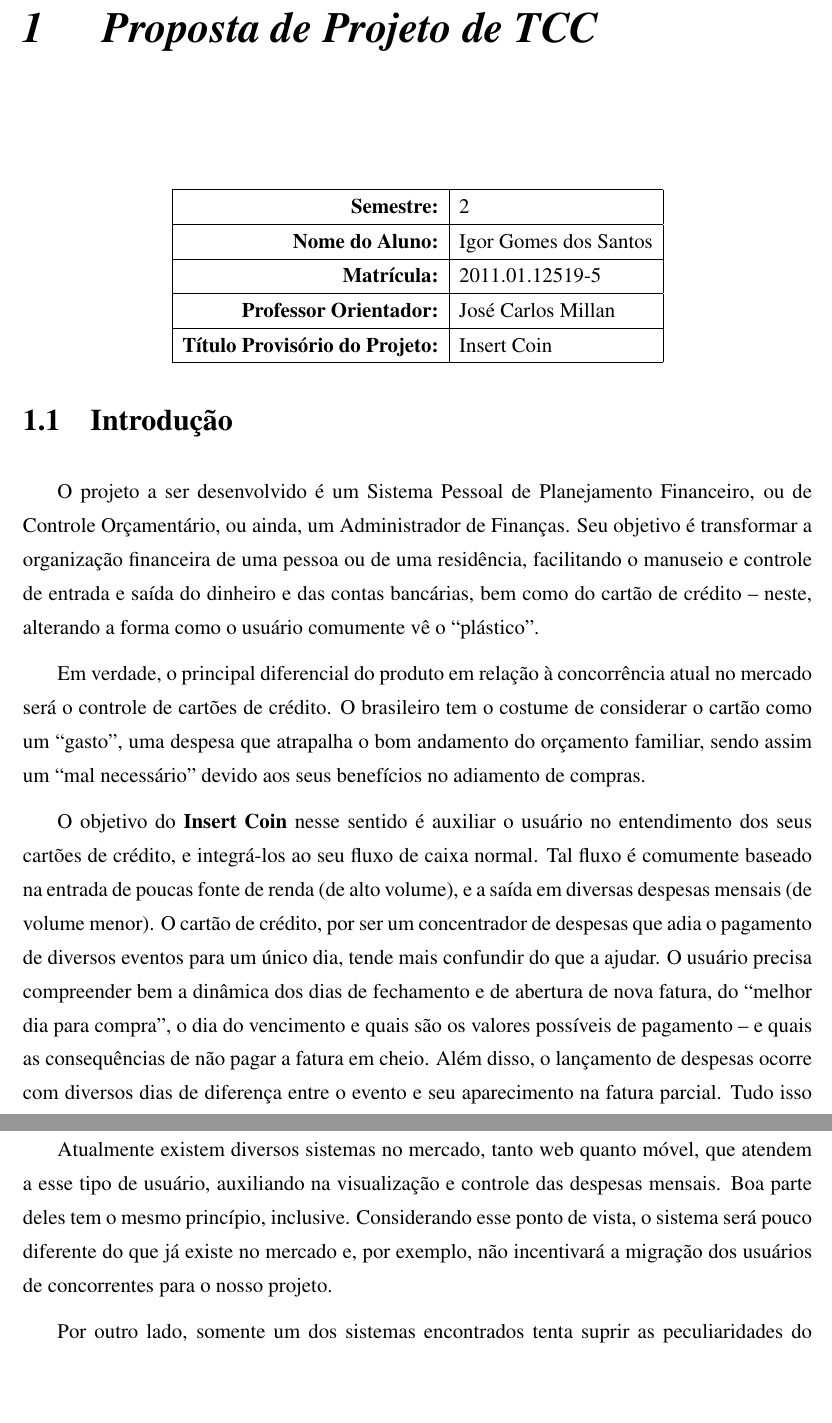
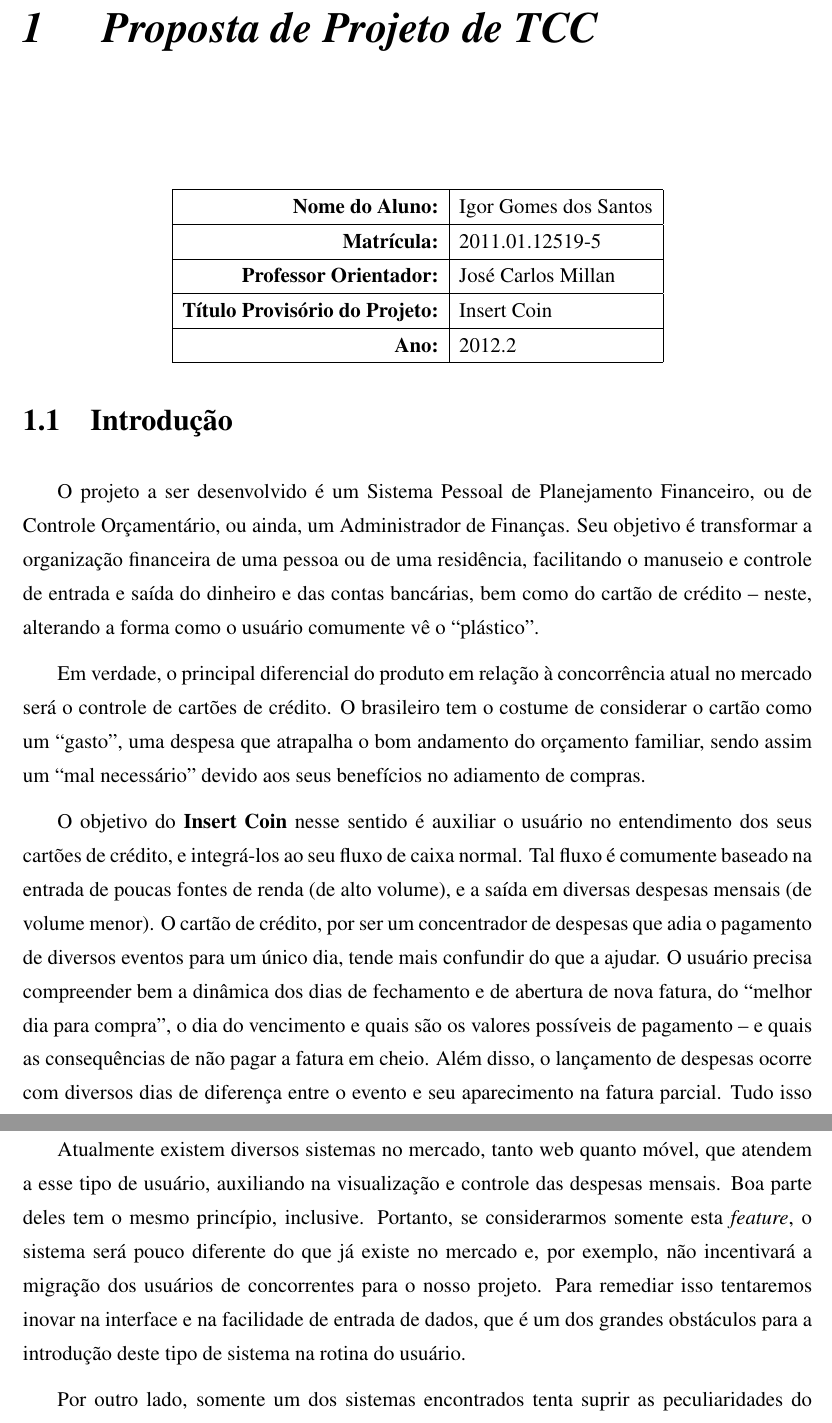
Before and after one commit to igorsantos07/TCC-antigo-InsertCoin, a LaTeX document (proposta/Proposta de projeto.tex): two parts of pages 2 and 3 of 7, joined at a grey line, cut so that both start at the same text, the shorter picture padded with empty space. The pictures show the PDF file proposta/Proposta de projeto.pdf that the author committed with the source.

Commit message:
Pequenas correções
- typos
- melhoria do parágrafo sobre a semelhança com a concorrência, que era muito negativo
- Correção do ano/semestre

```diff
--- a/proposta/Proposta de projeto.tex
+++ b/proposta/Proposta de projeto.tex
@@ -19,11 +19,11 @@
 \begin{center}
 	\begin{tabular}{|r|l|}
 		\hline
-		\textbf{Semestre:} & 2 \\\hline
 		\textbf{Nome do Aluno:} & Igor Gomes dos Santos \\\hline
 		\textbf{Matrícula:} & 2011.01.12519-5 \\\hline
 		\textbf{Professor Orientador:} & José Carlos Millan \\\hline
 		\textbf{Título Provisório do Projeto:} & Insert Coin \\\hline
+		\textbf{Ano:} & 2012.2 \\\hline
 	\end{tabular}
 \end{center}
 
@@ -35,14 +35,14 @@
 
 Em verdade, o principal diferencial do produto em relação à concorrência atual no mercado será o controle de cartões de crédito. O brasileiro tem o costume de considerar o cartão como um ``gasto'', uma despesa que atrapalha o bom andamento do orçamento familiar, sendo assim um ``mal necessário'' devido aos seus benefícios no adiamento de compras.
 
-O objetivo do \textbf{Insert Coin} nesse sentido é auxiliar o usuário no entendimento dos seus cartões de crédito, e integrá-los ao seu fluxo de caixa normal. Tal fluxo é comumente baseado na entrada de poucas fonte de renda (de alto volume), e a saída em diversas despesas mensais (de volume menor). O cartão de crédito, por ser um concentrador de despesas que adia o pagamento de diversos eventos para um único dia, tende mais confundir do que a ajudar. O usuário precisa compreender bem a dinâmica dos dias de fechamento e de abertura de nova fatura, do “melhor dia para compra”, o dia do vencimento e quais são os valores possíveis de pagamento – e quais as consequências de não pagar a fatura em cheio. Além disso, o lançamento de despesas ocorre com diversos dias de diferença entre o evento e seu aparecimento na fatura parcial. Tudo isso vai muito além do fluxo simples de sua conta-corrente e seu cartão de débito, que consiste em receber o salário do mês, e lançamentos instantâneos do uso do cartão de débito.
+O objetivo do \textbf{Insert Coin} nesse sentido é auxiliar o usuário no entendimento dos seus cartões de crédito, e integrá-los ao seu fluxo de caixa normal. Tal fluxo é comumente baseado na entrada de poucas fontes de renda (de alto volume), e a saída em diversas despesas mensais (de volume menor). O cartão de crédito, por ser um concentrador de despesas que adia o pagamento de diversos eventos para um único dia, tende mais confundir do que a ajudar. O usuário precisa compreender bem a dinâmica dos dias de fechamento e de abertura de nova fatura, do ``melhor dia para compra'', o dia do vencimento e quais são os valores possíveis de pagamento – e quais as consequências de não pagar a fatura em cheio. Além disso, o lançamento de despesas ocorre com diversos dias de diferença entre o evento e seu aparecimento na fatura parcial. Tudo isso vai muito além do fluxo simples de sua conta-corrente e seu cartão de débito, que consiste em receber o salário do mês, e lançamentos instantâneos do uso do cartão de débito.
 
 %%%%%%%%%%%%%%%%%%%%%%%%%%%%%%%%%%%%%%%%%%%%%%%%%%%%%%%%%%%%%%%%%%%%%%%%%%%%%%%%%%%%%%%%%
 \section{O Projeto}
 
 Inicialmente chamado de \textbf{Insert Coin}, ele é principalmente um sistema baseado no lançamento de entradas e saídas de uma ou mais contas de finanças. Ele se assemelha à organização de um Livro-Caixa empresarial, onde o usuário marcará todos os valores recebidos e gastos de uma determinada conta.
 
-Atualmente existem diversos sistemas no mercado, tanto web quanto móvel, que atendem a esse tipo de usuário, auxiliando na visualização e controle das despesas mensais. Boa parte deles tem o mesmo princípio, inclusive. Considerando esse ponto de vista, o sistema será pouco diferente do que já existe no mercado e, por exemplo, não incentivará a migração dos usuários de concorrentes para o nosso projeto.
+Atualmente existem diversos sistemas no mercado, tanto web quanto móvel, que atendem a esse tipo de usuário, auxiliando na visualização e controle das despesas mensais. Boa parte deles tem o mesmo princípio, inclusive. Portanto, se considerarmos somente esta \emph{feature}, o sistema será pouco diferente do que já existe no mercado e, por exemplo, não incentivará a migração dos usuários de concorrentes para o nosso projeto. Para remediar isso tentaremos inovar na interface e na facilidade de entrada de dados, que é um dos grandes obstáculos para a introdução deste tipo de sistema na rotina do usuário.
 
 Por outro lado, somente um dos sistemas encontrados tenta suprir as peculiaridades do mercado de cartões de crédito nacional, de forma muito vaga e primariamente informativa. O método a ser utilizado aqui é bem mais ativo: ele auxilia o usuário a entender como o cartão de crédito afeta seu fluxo de caixa e insere, como despesas comuns, os eventos nos quais o cartão foi utilizado. O objetivo é evitar a segregação comum que o brasileiro faz em considerar o cartão de crédito com uma mais uma conta/boleto a pagar, como é a eletricidade ou a água da casa. No cartão são feitos gastos assim como ocorrem na conta de débito: lazer, vestuário, transporte, educação, etc. Portanto, porque devemos pensar em ``reduzir os gastos do cartão'' ao invés de ``reduzir os gastos mensais''?
 
```
Also changed, not shown: proposta/Proposta de projeto.pdf, proposta/Proposta de projeto.tex (2 more changed lines), 1 other file.
